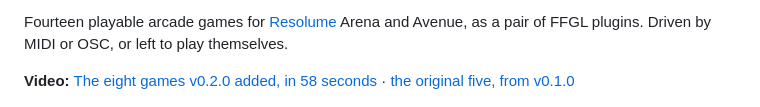
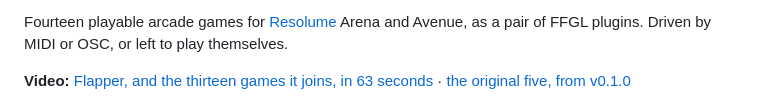
Before and after one commit to stoatworks-labs/coinop, a Markdown page: README.md, the part around the change. Rendered like a GitHub page.

Commit message:
README: point at the v0.3.0 video
The v0.2.0 cut is being replaced rather than kept -- it was hours old, and
two near-identical videos hours apart is the case the seven-day rule
exists to prevent. The v0.1.0 link stays: that one is a video of the
original five and is still the only place they are shown.

Co-Authored-By: Claude Opus 5 <noreply@anthropic.com>

```diff
--- a/README.md
+++ b/README.md
@@ -13,7 +13,7 @@ Fourteen playable arcade games for [Resolume](https://resolume.com) Arena and
 Avenue, as a pair of FFGL plugins. Driven by MIDI or OSC, or left to play
 themselves.
 
-**Video:** [The eight games v0.2.0 added, in 58 seconds](https://www.youtube.com/watch?v=SNqhfKOn-xs)
+**Video:** [Flapper, and the thirteen games it joins, in 63 seconds](https://www.youtube.com/watch?v=29Ay4AHsk5o)
  · [the original five, from v0.1.0](https://www.youtube.com/watch?v=DZyiCXpSt98)
 
 ![Chase, Trails, Stacker and Girders, on four of the six palettes](docs/hero.png)
```
